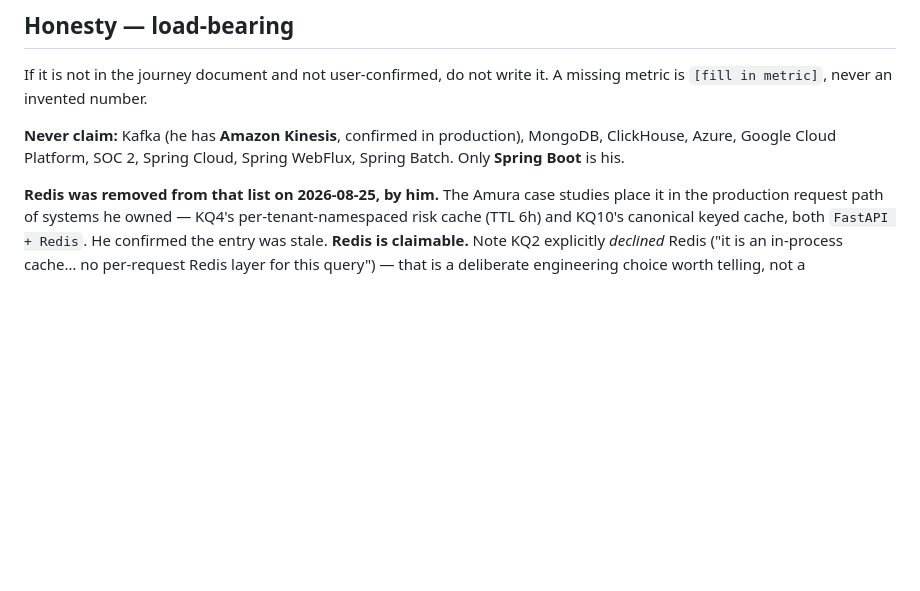
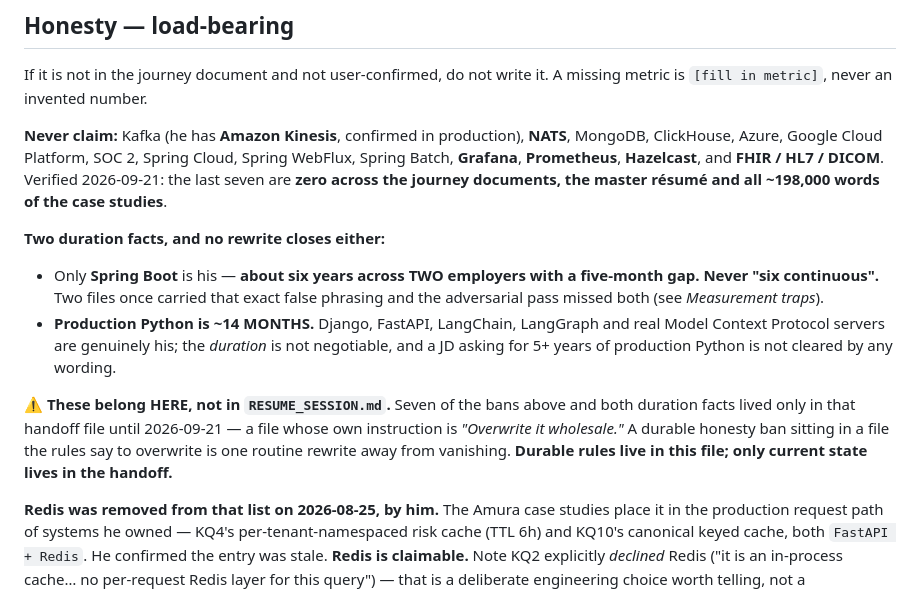
Before and after one commit to abhideo-ai/v2-full-time, a Markdown page: CLAUDE.md, the part around the change. Rendered like a GitHub page; blank space fills up the shorter version.

```diff
--- a/CLAUDE.md
+++ b/CLAUDE.md
@@ -88,9 +88,26 @@ now accepts both shapes. See `master/README.md` for the ten-section contract.
 If it is not in the journey document and not user-confirmed, do not write it. A missing
 metric is `[fill in metric]`, never an invented number.
 
-**Never claim:** Kafka (he has **Amazon Kinesis**, confirmed in production), MongoDB,
-ClickHouse, Azure, Google Cloud Platform, SOC 2, Spring Cloud, Spring WebFlux,
-Spring Batch. Only **Spring Boot** is his.
+**Never claim:** Kafka (he has **Amazon Kinesis**, confirmed in production), **NATS**, MongoDB,
+ClickHouse, Azure, Google Cloud Platform, SOC 2, Spring Cloud, Spring WebFlux, Spring Batch,
+**Grafana**, **Prometheus**, **Hazelcast**, and **FHIR / HL7 / DICOM**. Verified 2026-09-21:
+the last seven are **zero across the journey documents, the master résumé and all ~198,000 words
+of the case studies**.
+
+**Two duration facts, and no rewrite closes either:**
+
+- Only **Spring Boot** is his — **about six years across TWO employers with a five-month gap.
+  Never "six continuous".** Two files once carried that exact false phrasing and the adversarial
+  pass missed both (see *Measurement traps*).
+- **Production Python is ~14 MONTHS.** Django, FastAPI, LangChain, LangGraph and real Model
+  Context Protocol servers are genuinely his; the *duration* is not negotiable, and a JD asking
+  for 5+ years of production Python is not cleared by any wording.
+
+⚠ **These belong HERE, not in `RESUME_SESSION.md`.** Seven of the bans above and both duration
+facts lived only in that handoff file until 2026-09-21 — a file whose own instruction is
+*"Overwrite it wholesale."* A durable honesty ban sitting in a file the rules say to overwrite is
+one routine rewrite away from vanishing. **Durable rules live in this file; only current state
+lives in the handoff.**
 
 **Redis was removed from that list on 2026-08-25, by him.** The Amura case studies place it
 in the production request path of systems he owned — KQ4's per-tenant-namespaced risk cache
```
Also changed, not shown: RESUME_SESSION.md (+17 -19 lines).
